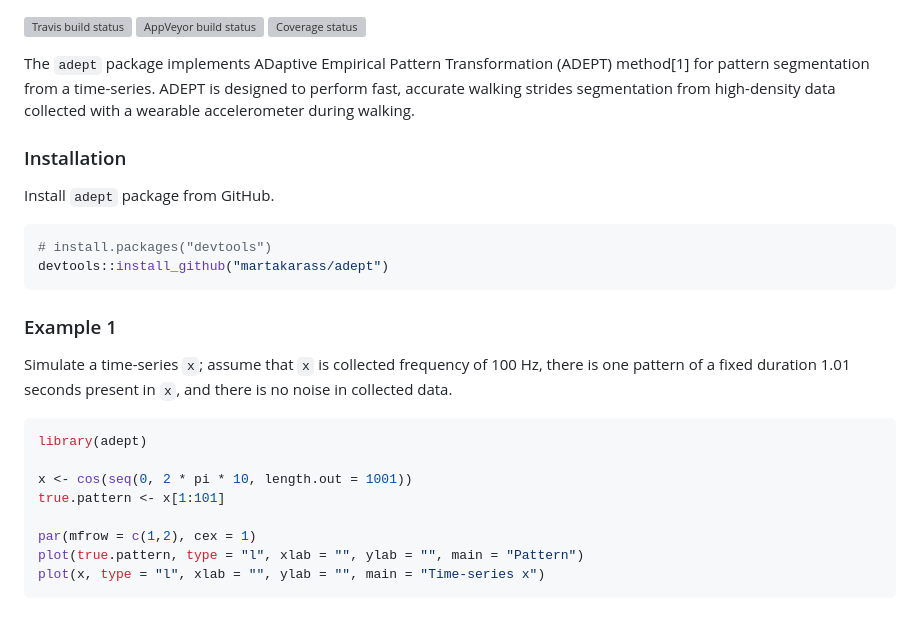
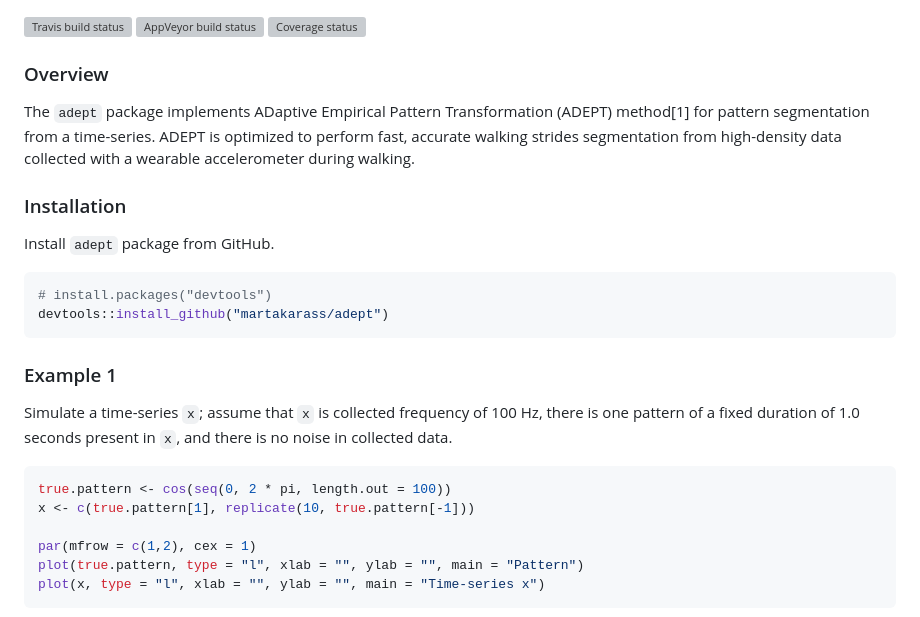
Before and after one commit to martakarass/adept, a Markdown page: README.md, the part around one of its changes. GitHub-like rendering; grey boxes are pictures that could not be loaded.

````diff
--- a/README.md
+++ b/README.md
@@ -8,9 +8,11 @@ status](https://codecov.io/gh/martakarass/adept/branch/master/graph/badge.svg)](
 
 <!-- README.md is generated from README.Rmd. Please edit that file -->
 
+### Overview
+
 The `adept` package implements ADaptive Empirical Pattern Transformation
 (ADEPT) method\[1\] for pattern segmentation from a time-series. ADEPT
-is designed to perform fast, accurate walking strides segmentation from
+is optimized to perform fast, accurate walking strides segmentation from
 high-density data collected with a wearable accelerometer during
 walking.
 
@@ -26,14 +28,12 @@ devtools::install_github("martakarass/adept")
 ### Example 1
 
 Simulate a time-series `x`; assume that `x` is collected frequency of
-100 Hz, there is one pattern of a fixed duration 1.01 seconds present in
-`x`, and there is no noise in collected data.
+100 Hz, there is one pattern of a fixed duration of 1.0 seconds present
+in `x`, and there is no noise in collected data.
 
 ``` r
-library(adept)
-
-x <- cos(seq(0, 2 * pi * 10, length.out = 1001))
-true.pattern <- x[1:101]
+true.pattern <- cos(seq(0, 2 * pi, length.out = 100))
+x <- c(true.pattern[1], replicate(10, true.pattern[-1]))
 
 par(mfrow = c(1,2), cex = 1)
 plot(true.pattern, type = "l", xlab = "", ylab = "", main = "Pattern")
````
Also changed, not shown: other parts of README.md (+50 -45 lines), docs/reference/figures/README-unnamed-chunk-2-1.png, man/figures/README-unnamed-chunk-2-1.png, 4 other files.
